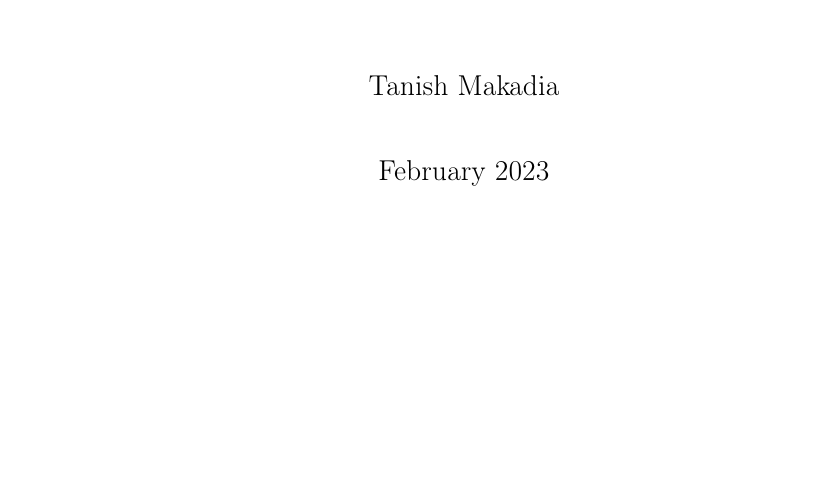
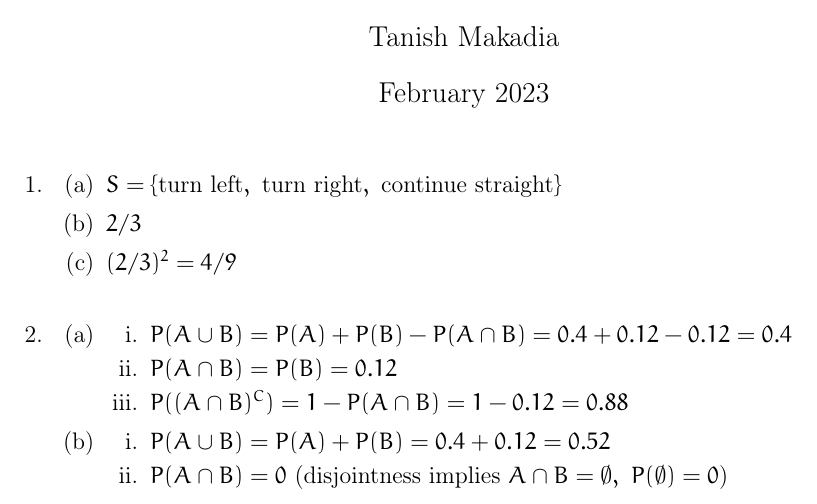
Before and after one commit to Tanishmak/LaTeX, a LaTeX problem sheet (Applied Math/APMA 1650/APMA 1650 Problem Set 1/main.tex): part of the page, cut so that both start at the same text, the shorter picture padded with empty space. Compiled offline with pdfLaTeX.

Commit message:
Began work on APMA 1650 pset 1

```diff
--- a/Applied Math/APMA 1650/APMA 1650 Problem Set 1/main.tex
+++ b/Applied Math/APMA 1650/APMA 1650 Problem Set 1/main.tex
@@ -30,7 +30,7 @@
 
 \MakeOuterQuote{"}
 \graphicspath{ {./} }
-\setlength{\parskip}{\baselineskip}
+%\setlength{\parskip}{\baselineskip}
 \setlength{\parindent}{0pt}
 
 %%%%%%%%%%%%%%%%%%%% COMMANDS %%%%%%%%%%%%%%%%%%%%
@@ -78,6 +78,24 @@
 
 %%%%%%%%%%%%%%%%%%%% PROBLEM 1 %%%%%%%%%%%%%%%%%%%%
 
+\begin{enumerate}
+    \item \begin{enumerate}
+            \item \(S = \{\text{turn left},\ \text{turn right},\ \text{continue straight}\}\)
+            \item \(2/3\)
+            \item \((2/3)^2=4/9\) \bigskip
+    \end{enumerate}
+    \item \begin{enumerate}
+        \item \begin{enumerate}
+            \item \(P(A\cup B) = P(A) + P(B) - P(A\cap B)=0.4+0.12-0.12=0.4\)
+            \item \(P(A\cap B) = P(B) = 0.12\)
+            \item \(P((A\cap B)^C)=1-P(A\cap B)=1-0.12=0.88\)
+        \end{enumerate}
+        \item \begin{enumerate}
+            \item \(P(A\cup B) = P(A) + P(B) =0.4+0.12=0.52\)
+            \item \(P(A\cap B) = 0\) (disjointness implies \(A\cap B=\emptyset,\ P(\emptyset)=0\))
+        \end{enumerate}
+    \end{enumerate}
+\end{enumerate}
 
 %%%%%%%%%%%%%%%%%%%% PROBLEM 2 %%%%%%%%%%%%%%%%%%%%
 
```
Also changed, not shown: Applied Math/APMA 1650/APMA 1650 Problem Set 1/main.pdf, 2 other files.
